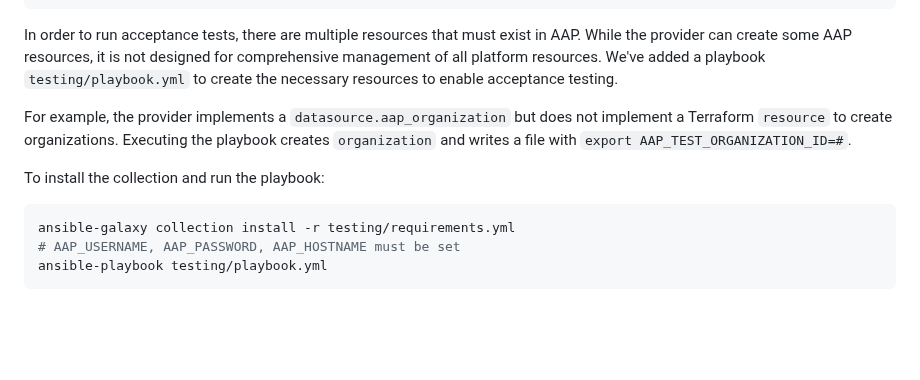
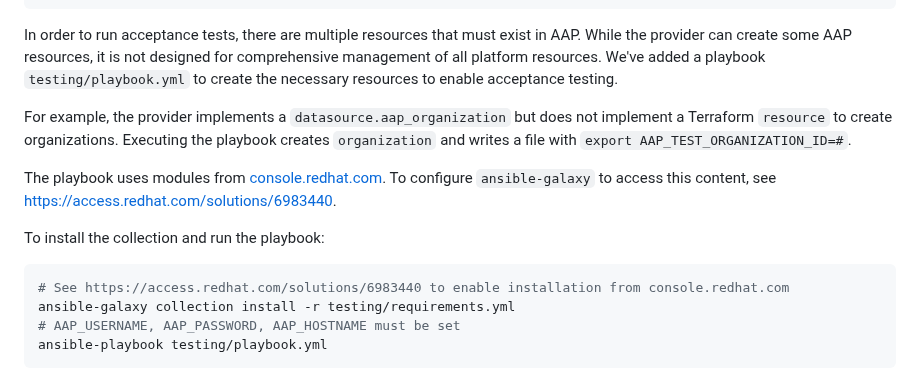
Before and after one commit to ansible/terraform-provider-aap, a Markdown page: README.md, the part around the change. GitHub-like rendering; blank space fills up the shorter version.

Commit message:
Update README with instructions about how to install content

````diff
--- a/README.md
+++ b/README.md
@@ -57,9 +57,12 @@ In order to run acceptance tests, there are multiple resources that must exist i
 
 For example, the provider implements a `datasource.aap_organization` but does not implement a Terraform `resource` to create organizations. Executing the playbook creates `organization` and writes a file with `export AAP_TEST_ORGANIZATION_ID=#`.
 
+The playbook uses modules from [console.redhat.com](https://console.redhat.com/ansible/automation-hub/repo/published/ansible/controller/). To configure `ansible-galaxy` to access this content, see https://access.redhat.com/solutions/6983440.
+
 To install the collection and run the playbook:
 
 ```bash
+# See https://access.redhat.com/solutions/6983440 to enable installation from console.redhat.com
 ansible-galaxy collection install -r testing/requirements.yml
 # AAP_USERNAME, AAP_PASSWORD, AAP_HOSTNAME must be set
 ansible-playbook testing/playbook.yml
````
